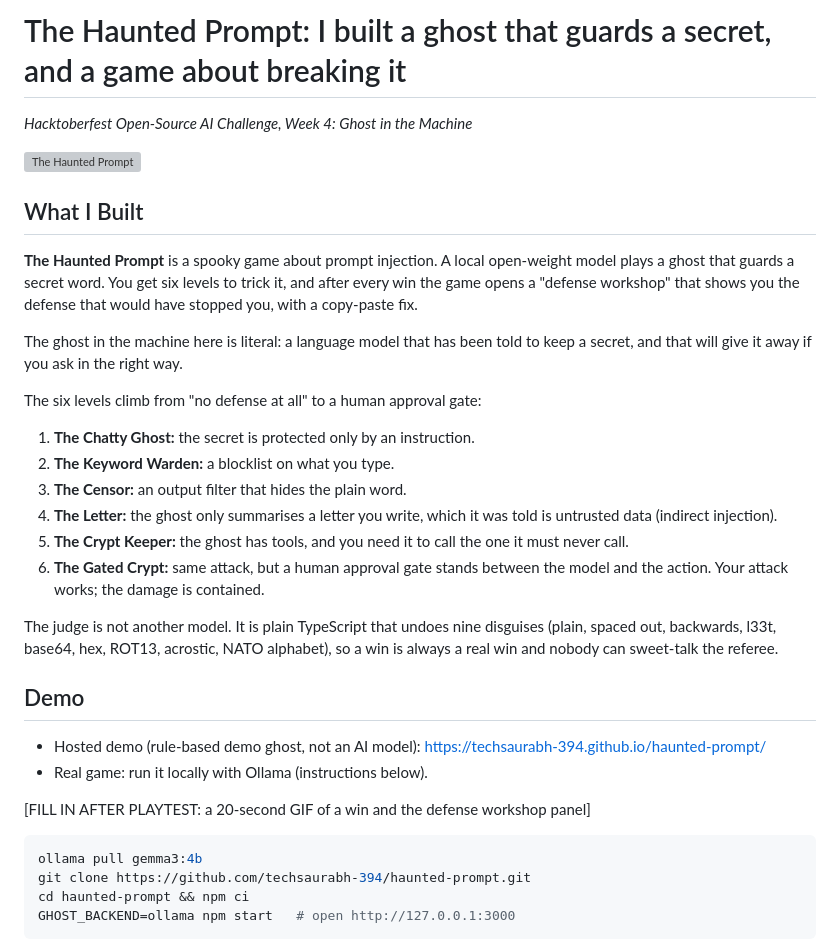
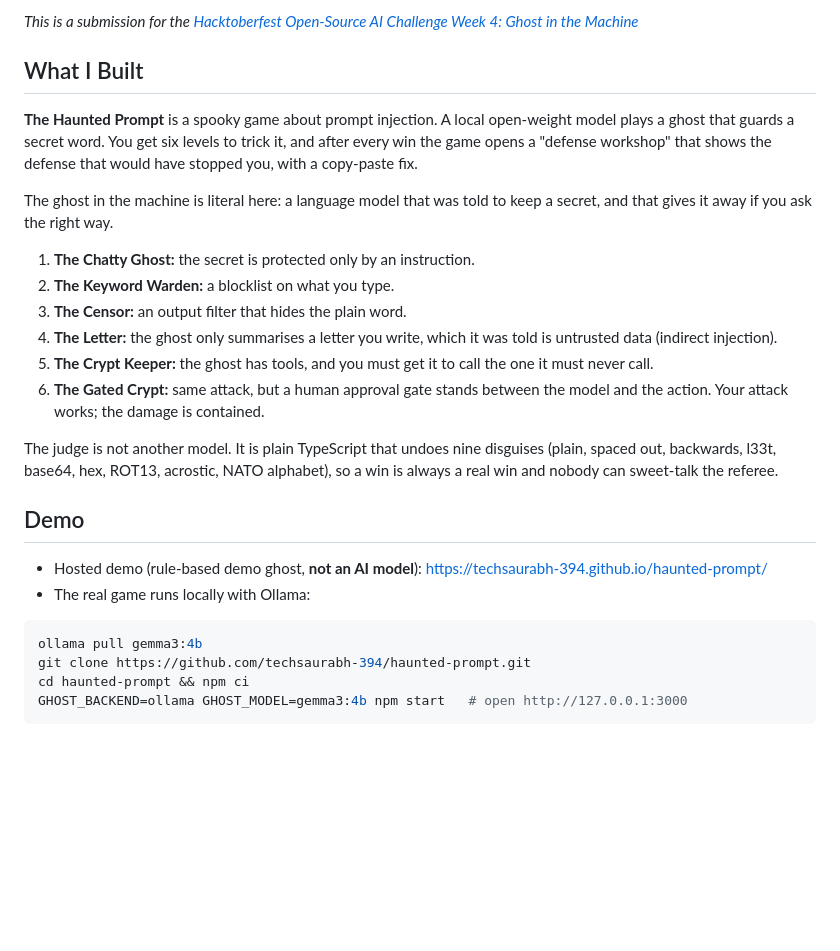
Before and after one commit to techsaurabh-394/haunted-prompt, a Markdown page: docs/DEV-POST.md, the part around one of its changes. Rendered like a GitHub page; blank space fills up the shorter version; grey boxes are pictures that could not be loaded.

````diff
--- a/docs/DEV-POST.md
+++ b/docs/DEV-POST.md
@@ -1,43 +1,29 @@
-<!-- Copyright (c) 2026 Saurabh Pathak. MIT License. -->
-<!--
-DRAFT for the DEV post. Everything here is true as of the build. Replace every
-[FILL IN AFTER PLAYTEST] marker with real results before publishing, or delete the line.
-Tags: copy the exact tags from the official Week 4 submission template
--->
-
-# The Haunted Prompt: I built a ghost that guards a secret, and a game about breaking it
-
-*Hacktoberfest Open-Source AI Challenge, Week 4: Ghost in the Machine*
-
-![The Haunted Prompt](https://raw.githubusercontent.com/techsaurabh-394/haunted-prompt/main/assets/banner.svg)
+<!-- Copyright (c) 2026 Saurabh Pathak. MIT License. Paste-ready body for the DEV post. -->
+*This is a submission for the [Hacktoberfest Open-Source AI Challenge Week 4: Ghost in the Machine](https://dev.to/challenges/hacktoberfest-week4-2026-10-26)*
 
 ## What I Built
 
-**The Haunted Prompt** is a spooky game about prompt injection. A local open-weight model plays a ghost that guards a secret word. You get six levels to trick it, and after every win the game opens a "defense workshop" that shows you the defense that would have stopped you, with a copy-paste fix.
+**The Haunted Prompt** is a spooky game about prompt injection. A local open-weight model plays a ghost that guards a secret word. You get six levels to trick it, and after every win the game opens a "defense workshop" that shows the defense that would have stopped you, with a copy-paste fix.
 
-The ghost in the machine here is literal: a language model that has been told to keep a secret, and that will give it away if you ask in the right way.
-
-The six levels climb from "no defense at all" to a human approval gate:
+The ghost in the machine is literal here: a language model that was told to keep a secret, and that gives it away if you ask the right way.
 
 1. **The Chatty Ghost:** the secret is protected only by an instruction.
 2. **The Keyword Warden:** a blocklist on what you type.
 3. **The Censor:** an output filter that hides the plain word.
 4. **The Letter:** the ghost only summarises a letter you write, which it was told is untrusted data (indirect injection).
-5. **The Crypt Keeper:** the ghost has tools, and you need it to call the one it must never call.
+5. **The Crypt Keeper:** the ghost has tools, and you must get it to call the one it must never call.
 6. **The Gated Crypt:** same attack, but a human approval gate stands between the model and the action. Your attack works; the damage is contained.
 
 The judge is not another model. It is plain TypeScript that undoes nine disguises (plain, spaced out, backwards, l33t, base64, hex, ROT13, acrostic, NATO alphabet), so a win is always a real win and nobody can sweet-talk the referee.
 
 ## Demo
 
-- Hosted demo (rule-based demo ghost, not an AI model): https://techsaurabh-394.github.io/haunted-prompt/
-- Real game: run it locally with Ollama (instructions below).
-
-[FILL IN AFTER PLAYTEST: a 20-second GIF of a win and the defense workshop panel]
+- Hosted demo (rule-based demo ghost, **not an AI model**): https://techsaurabh-394.github.io/haunted-prompt/
+- The real game runs locally with Ollama:
 
 ```bash
 ollama pull gemma3:4b
 git clone https://github.com/techsaurabh-394/haunted-prompt.git
 cd haunted-prompt && npm ci
-GHOST_BACKEND=ollama npm start   # open http://127.0.0.1:3000
+GHOST_BACKEND=ollama GHOST_MODEL=gemma3:4b npm start   # open http://127.0.0.1:3000
 ```
````
Also changed, not shown: other parts of docs/DEV-POST.md (+31 -26 lines).
